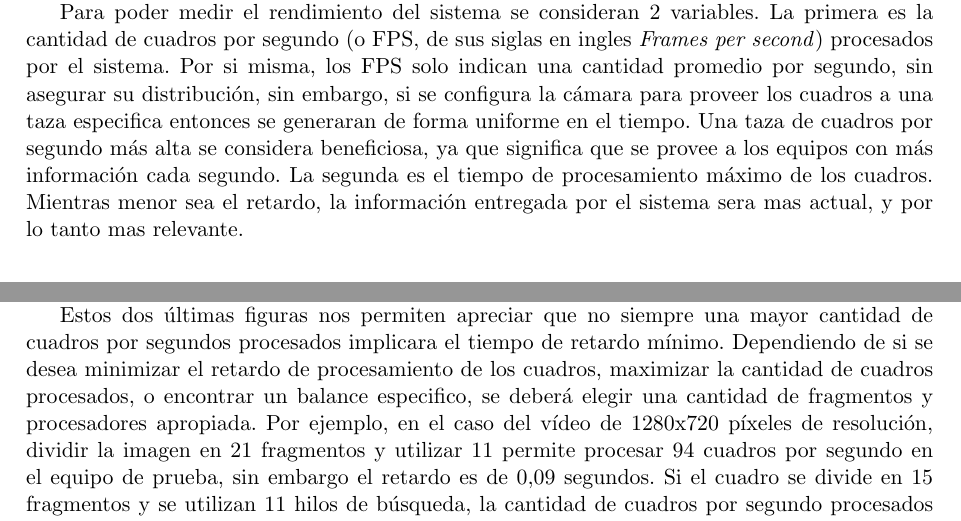
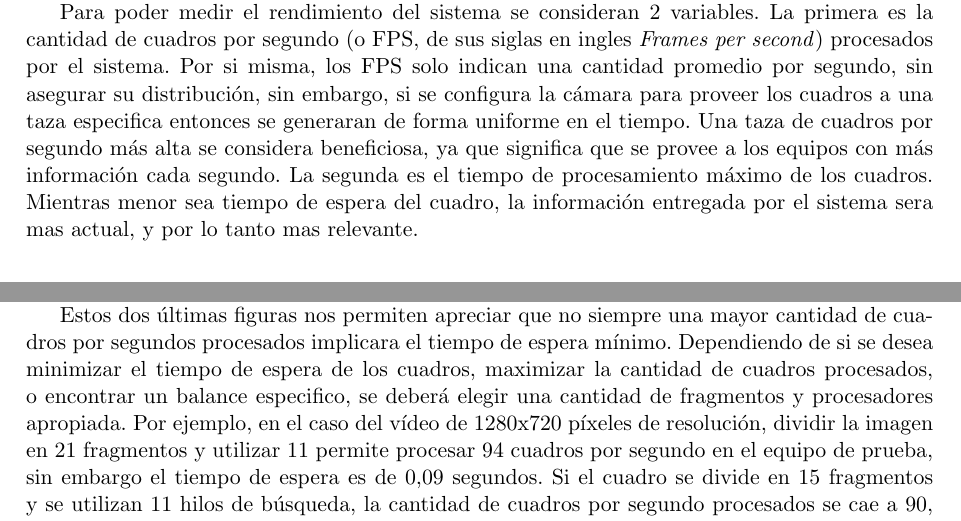
Before and after one commit to dracometallium/tesis-lic2, a LaTeX thesis (tesis.tex, which reads tex/metodologia.tex, tex/resultados.tex): two parts of pages 7 and 27 of 33, joined at a grey line, cut so that both start at the same text. Compiled offline with pdfLaTeX.

Commit message:
cambio retardo por tiempo de espera.

```diff
--- a/tex/metodologia.tex
+++ b/tex/metodologia.tex
@@ -18,6 +18,6 @@ embargo, si se configura la cámara para proveer los cuadros a una taza
 especifica entonces se generaran de forma uniforme en el tiempo. Una taza de
 cuadros por segundo más alta se considera beneficiosa, ya que significa que se
 provee a los equipos con más información cada segundo. La segunda es el tiempo
-de procesamiento máximo de los cuadros. Mientras menor sea el retardo, la
-información entregada por el sistema sera mas actual, y por lo tanto mas
-relevante.
+de procesamiento máximo de los cuadros. Mientras menor sea tiempo de espera del
+cuadro, la información entregada por el sistema sera mas actual, y por lo tanto
+mas relevante.
--- a/tex/resultados.tex
+++ b/tex/resultados.tex
@@ -241,13 +241,13 @@ anteriores.
 \end{figure}
 
 Estos dos últimas figuras nos permiten apreciar que no siempre una mayor
-cantidad de cuadros por segundos procesados implicara el tiempo de retardo
-mínimo. Dependiendo de si se desea minimizar el retardo de procesamiento de los
-cuadros, maximizar la cantidad de cuadros procesados, o encontrar un balance
-especifico, se deberá elegir una cantidad de fragmentos y procesadores
-apropiada. Por ejemplo, en el caso del vídeo de 1280x720 píxeles de resolución,
-dividir la imagen en 21 fragmentos y utilizar 11 permite procesar 94 cuadros por
-segundo en el equipo de prueba, sin embargo el retardo es de $0.09$ segundos. Si
+cantidad de cuadros por segundos procesados implicara el tiempo de espera
+mínimo. Dependiendo de si se desea minimizar el tiempo de espera de los cuadros,
+maximizar la cantidad de cuadros procesados, o encontrar un balance especifico,
+se deberá elegir una cantidad de fragmentos y procesadores apropiada. Por
+ejemplo, en el caso del vídeo de 1280x720 píxeles de resolución, dividir la
+imagen en 21 fragmentos y utilizar 11 permite procesar 94 cuadros por segundo en
+el equipo de prueba, sin embargo el tiempo de espera es de $0.09$ segundos. Si
 el cuadro se divide en 15 fragmentos y se utilizan 11 hilos de búsqueda, la
-cantidad de cuadros por segundo procesados se cae a 90, pero el retardo se
-reduce a $0.05$ segundos.
+cantidad de cuadros por segundo procesados se cae a 90, pero el tiempo de espera
+se reduce a $0.05$ segundos.
```
Also changed, not shown: tex/framework.tex (+1 -1 lines), tex/resultados.tex (24 more changed lines).
